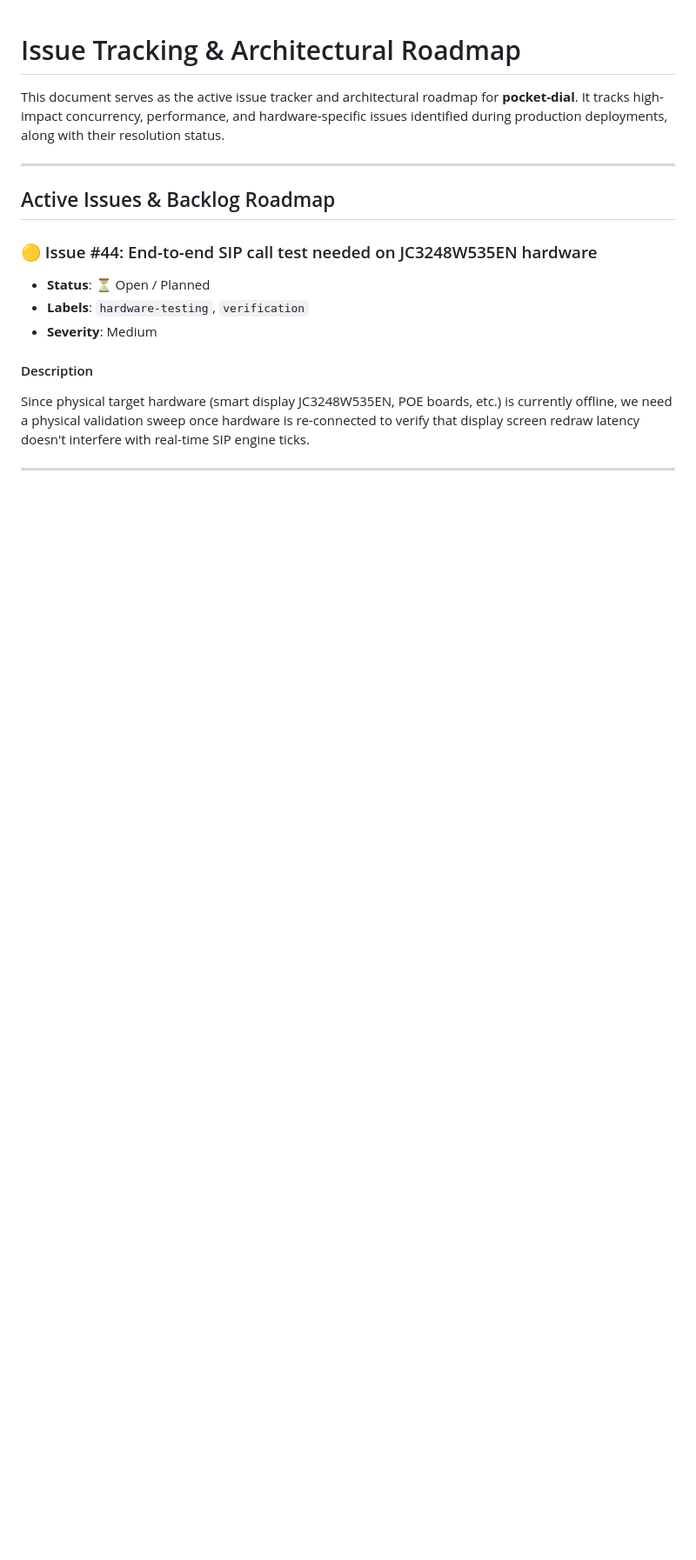
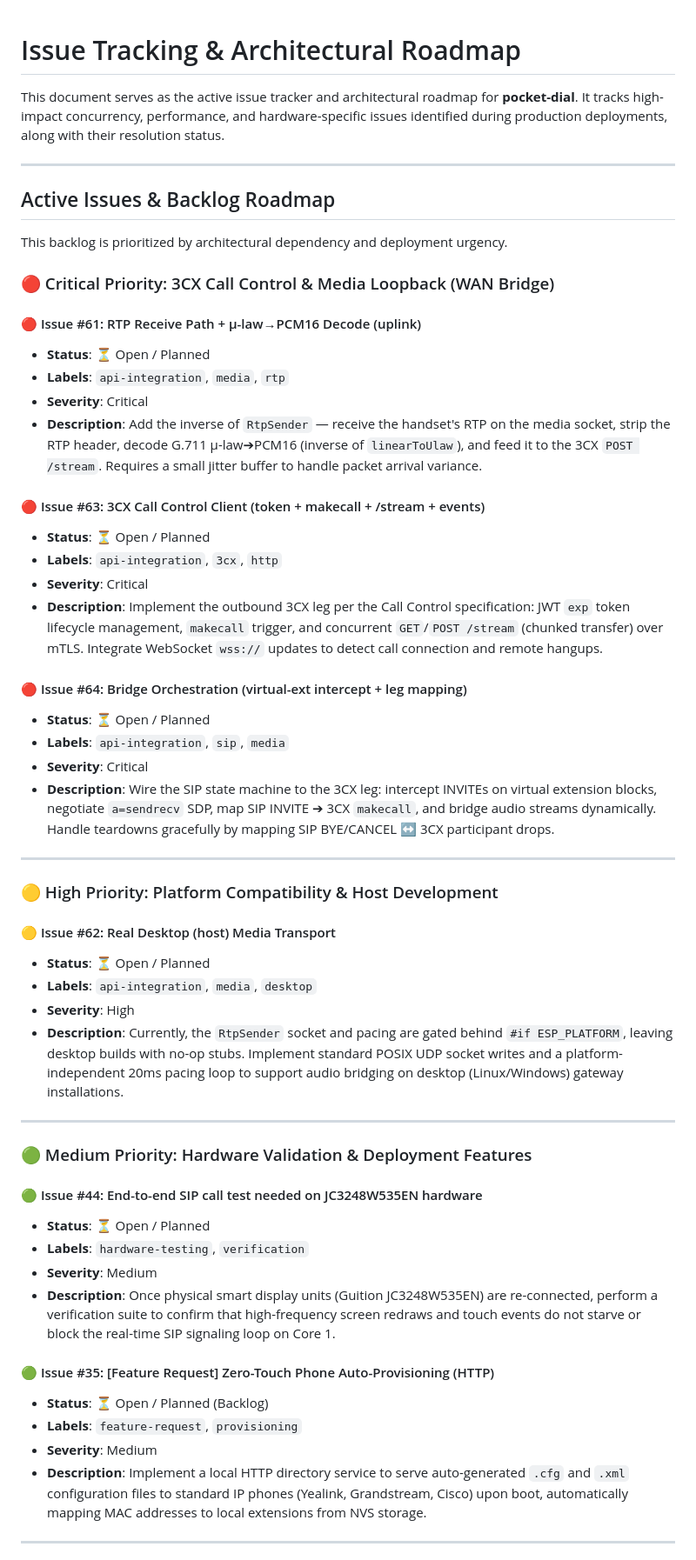
Before and after one commit to EC-SH/drawbridge, a Markdown page: ISSUES.md, the part around one of its changes. Shown at 87% size. GitHub-like rendering; blank space fills up the shorter version.

Commit message:
docs: reclassify active issues by priority and category in ISSUES.md

```diff
--- a/ISSUES.md
+++ b/ISSUES.md
@@ -6,13 +6,53 @@ This document serves as the active issue tracker and architectural roadmap for *
 
 ## Active Issues & Backlog Roadmap
 
-### 🟡 Issue #44: End-to-end SIP call test needed on JC3248W535EN hardware
+This backlog is prioritized by architectural dependency and deployment urgency.
+
+### 🔴 Critical Priority: 3CX Call Control & Media Loopback (WAN Bridge)
+
+#### 🔴 Issue #61: RTP Receive Path + µ-law→PCM16 Decode (uplink)
+* **Status**: ⏳ Open / Planned
+* **Labels**: `api-integration`, `media`, `rtp`
+* **Severity**: Critical
+* **Description**: Add the inverse of `RtpSender` — receive the handset's RTP on the media socket, strip the RTP header, decode G.711 µ-law➔PCM16 (inverse of `linearToUlaw`), and feed it to the 3CX `POST /stream`. Requires a small jitter buffer to handle packet arrival variance.
+
+#### 🔴 Issue #63: 3CX Call Control Client (token + makecall + /stream + events)
+* **Status**: ⏳ Open / Planned
+* **Labels**: `api-integration`, `3cx`, `http`
+* **Severity**: Critical
+* **Description**: Implement the outbound 3CX leg per the Call Control specification: JWT `exp` token lifecycle management, `makecall` trigger, and concurrent `GET`/`POST /stream` (chunked transfer) over mTLS. Integrate WebSocket `wss://` updates to detect call connection and remote hangups.
+
+#### 🔴 Issue #64: Bridge Orchestration (virtual-ext intercept + leg mapping)
+* **Status**: ⏳ Open / Planned
+* **Labels**: `api-integration`, `sip`, `media`
+* **Severity**: Critical
+* **Description**: Wire the SIP state machine to the 3CX leg: intercept INVITEs on virtual extension blocks, negotiate `a=sendrecv` SDP, map SIP INVITE ➔ 3CX `makecall`, and bridge audio streams dynamically. Handle teardowns gracefully by mapping SIP BYE/CANCEL ↔ 3CX participant drops.
+
+---
+
+### 🟡 High Priority: Platform Compatibility & Host Development
+
+#### 🟡 Issue #62: Real Desktop (host) Media Transport
+* **Status**: ⏳ Open / Planned
+* **Labels**: `api-integration`, `media`, `desktop`
+* **Severity**: High
+* **Description**: Currently, the `RtpSender` socket and pacing are gated behind `#if ESP_PLATFORM`, leaving desktop builds with no-op stubs. Implement standard POSIX UDP socket writes and a platform-independent 20ms pacing loop to support audio bridging on desktop (Linux/Windows) gateway installations.
+
+---
+
+### 🟢 Medium Priority: Hardware Validation & Deployment Features
+
+#### 🟢 Issue #44: End-to-end SIP call test needed on JC3248W535EN hardware
 * **Status**: ⏳ Open / Planned
 * **Labels**: `hardware-testing`, `verification`
 * **Severity**: Medium
+* **Description**: Once physical smart display units (Guition JC3248W535EN) are re-connected, perform a verification suite to confirm that high-frequency screen redraws and touch events do not starve or block the real-time SIP signaling loop on Core 1.
 
-#### Description
-Since physical target hardware (smart display JC3248W535EN, POE boards, etc.) is currently offline, we need a physical validation sweep once hardware is re-connected to verify that display screen redraw latency doesn't interfere with real-time SIP engine ticks.
+#### 🟢 Issue #35: [Feature Request] Zero-Touch Phone Auto-Provisioning (HTTP)
+* **Status**: ⏳ Open / Planned (Backlog)
+* **Labels**: `feature-request`, `provisioning`
+* **Severity**: Medium
+* **Description**: Implement a local HTTP directory service to serve auto-generated `.cfg` and `.xml` configuration files to standard IP phones (Yealink, Grandstream, Cisco) upon boot, automatically mapping MAC addresses to local extensions from NVS storage.
 
 ---
 
```
Also changed, not shown: other parts of ISSUES.md (+18 -65 lines).
